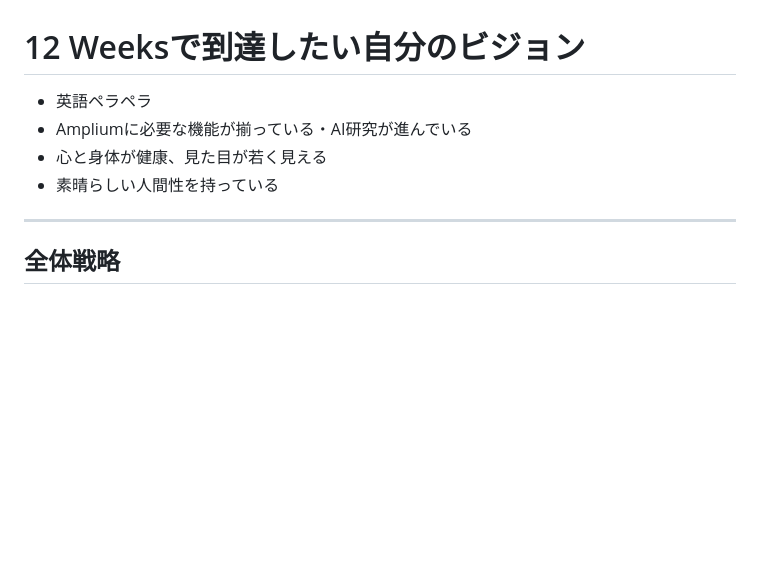
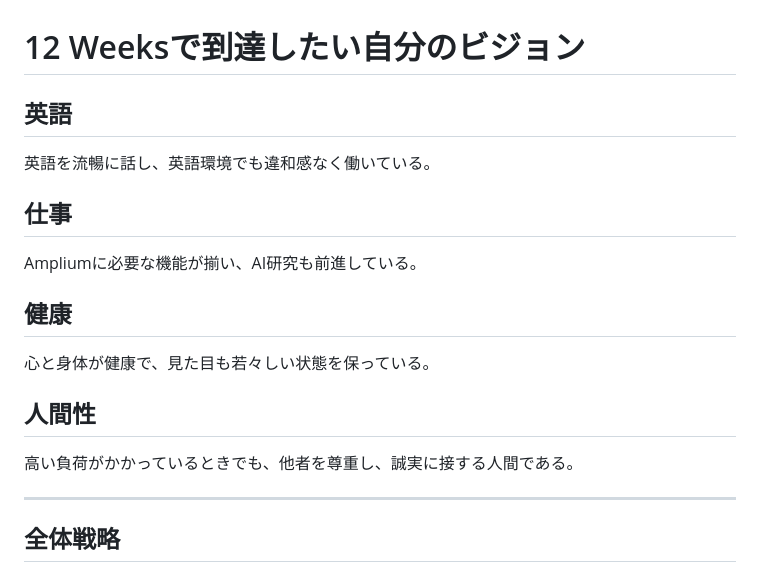
Before and after one commit to ak0007-code/12-WEEK-YEAR, a Markdown page: README.md, the part around the change. Rendered like a GitHub page; blank space fills up the shorter version.

Commit message:
Organize vision by area

```diff
--- a/README.md
+++ b/README.md
@@ -1,9 +1,20 @@
 # 12 Weeksで到達したい自分のビジョン
 
-- 英語ペラペラ
-- Ampliumに必要な機能が揃っている・AI研究が進んでいる
-- 心と身体が健康、見た目が若く見える
-- 素晴らしい人間性を持っている
+## 英語
+
+英語を流暢に話し、英語環境でも違和感なく働いている。
+
+## 仕事
+
+Ampliumに必要な機能が揃い、AI研究も前進している。
+
+## 健康
+
+心と身体が健康で、見た目も若々しい状態を保っている。
+
+## 人間性
+
+高い負荷がかかっているときでも、他者を尊重し、誠実に接する人間である。
 
 ---
 
```
